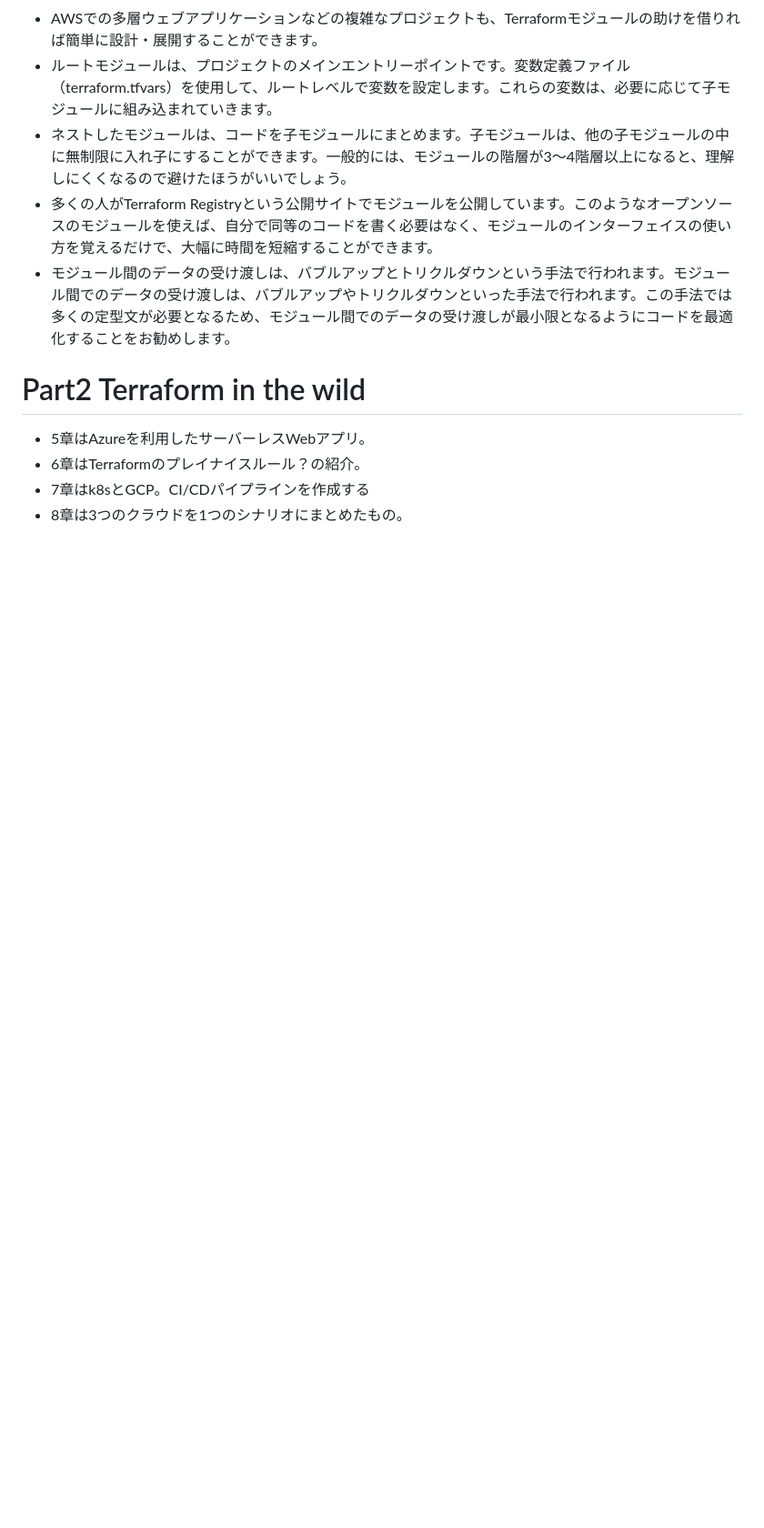
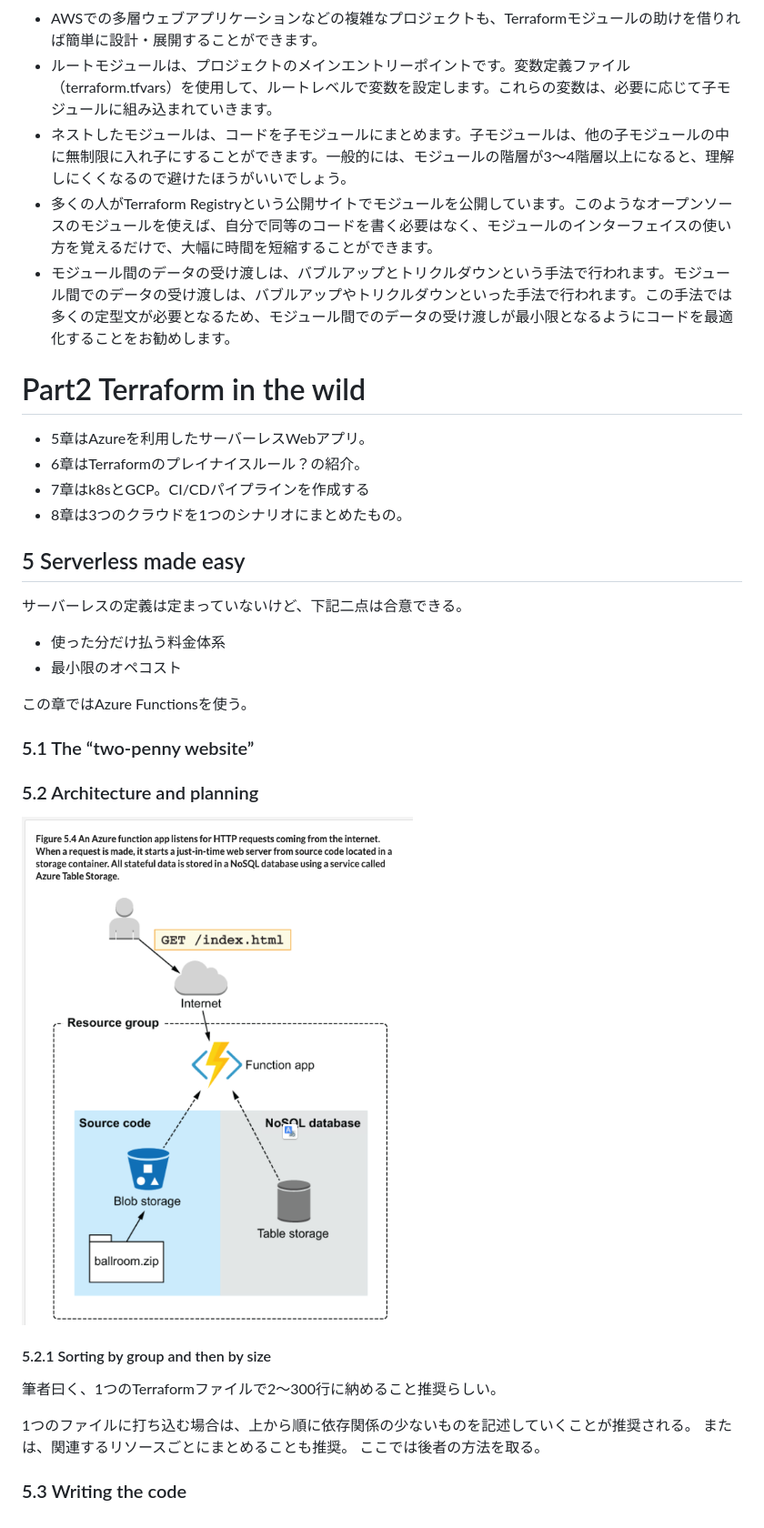
Before and after one commit to nannany/reading_memo, a Markdown page: terraform_in_action/terraform_in_action.md, the part around the change. Shown: that part at 91% size. GitHub-like rendering; pictures changed too: terraform_in_action/スクリーンショット 2021-09-12 15.05.20.png (added); blank space fills up the shorter version.

```diff
--- a/terraform_in_action/terraform_in_action.md
+++ b/terraform_in_action/terraform_in_action.md
@@ -558,3 +558,28 @@ DNS名を出すように下記のように`outputs.tf`をかく。
 - 6章はTerraformのプレイナイスルール？の紹介。
 - 7章はk8sとGCP。CI/CDパイプラインを作成する
 - 8章は3つのクラウドを1つのシナリオにまとめたもの。
+
+## 5 Serverless made easy
+
+サーバーレスの定義は定まっていないけど、下記二点は合意できる。
+
+- 使った分だけ払う料金体系
+- 最小限のオペコスト
+
+この章ではAzure Functionsを使う。
+
+### 5.1 The “two-penny website”
+
+### 5.2 Architecture and planning
+
+![](スクリーンショット%202021-09-12%2015.05.20.png)
+
+#### 5.2.1 Sorting by group and then by size
+
+筆者曰く、1つのTerraformファイルで2〜300行に納めること推奨らしい。
+
+1つのファイルに打ち込む場合は、上から順に依存関係の少ないものを記述していくことが推奨される。
+または、関連するリソースごとにまとめることも推奨。
+ここでは後者の方法を取る。
+
+### 5.3 Writing the code
```
